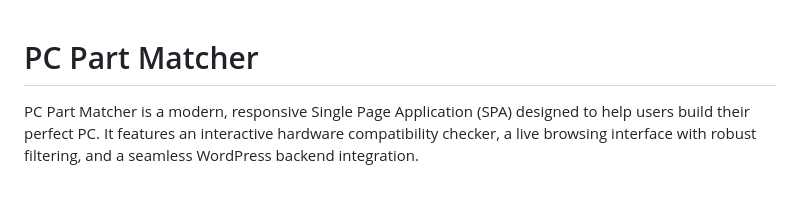
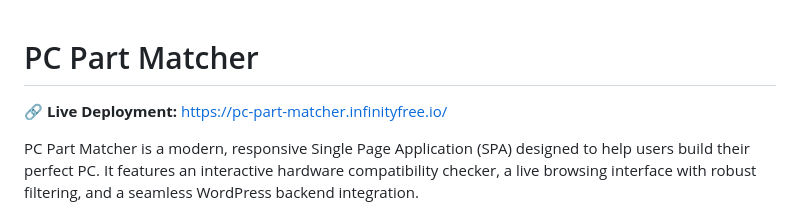
Before and after one commit to james79555/PC-Part-Matcher-, a Markdown page: README.md, the part around the change. GitHub-like rendering; blank space fills up the shorter version.

Commit message:
Added live deployment link

```diff
--- a/README.md
+++ b/README.md
@@ -1,4 +1,6 @@
 # PC Part Matcher
+
+🔗 **Live Deployment:** [https://pc-part-matcher.infinityfree.io/](https://pc-part-matcher.infinityfree.io/)
 
 PC Part Matcher is a modern, responsive Single Page Application (SPA) designed to help users build their perfect PC. It features an interactive hardware compatibility checker, a live browsing interface with robust filtering, and a seamless WordPress backend integration.
 
```
